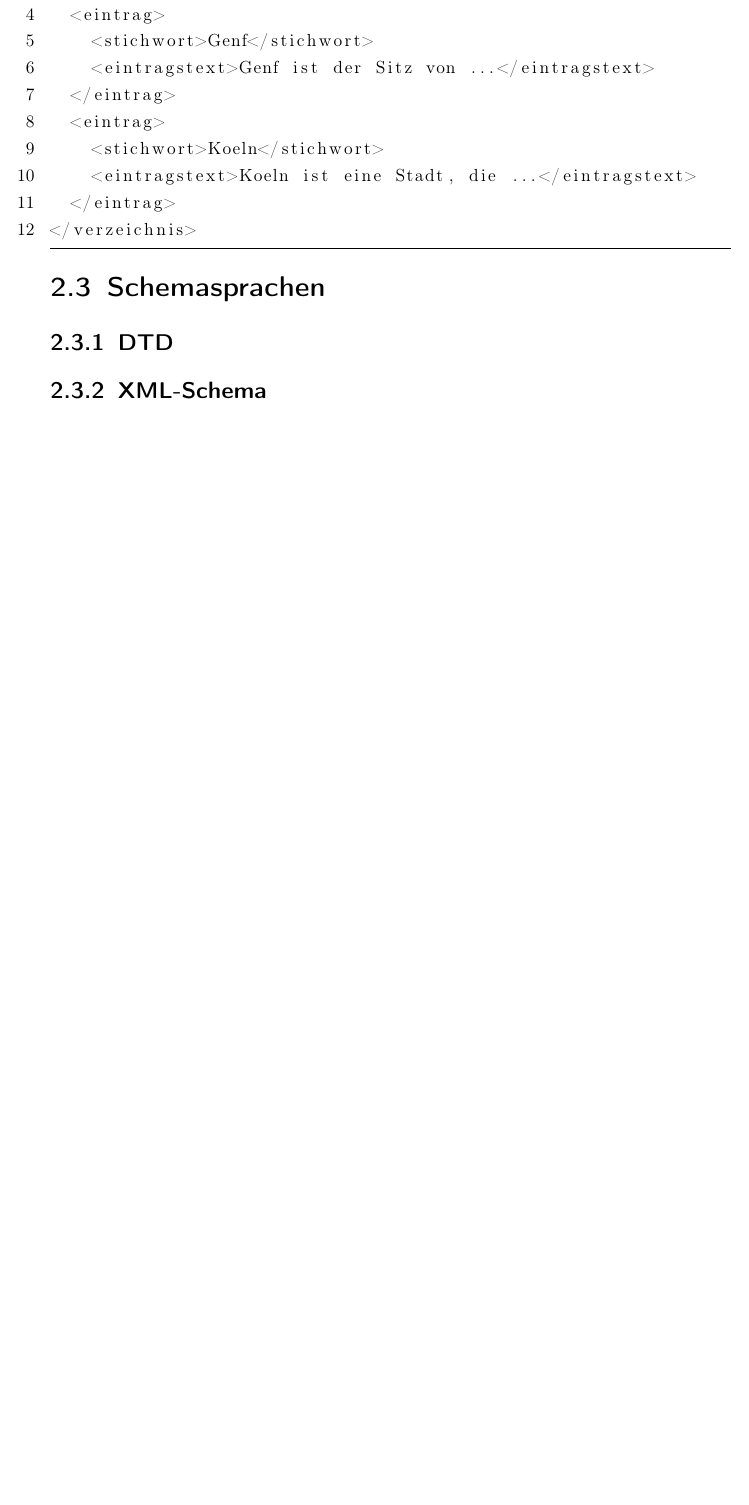
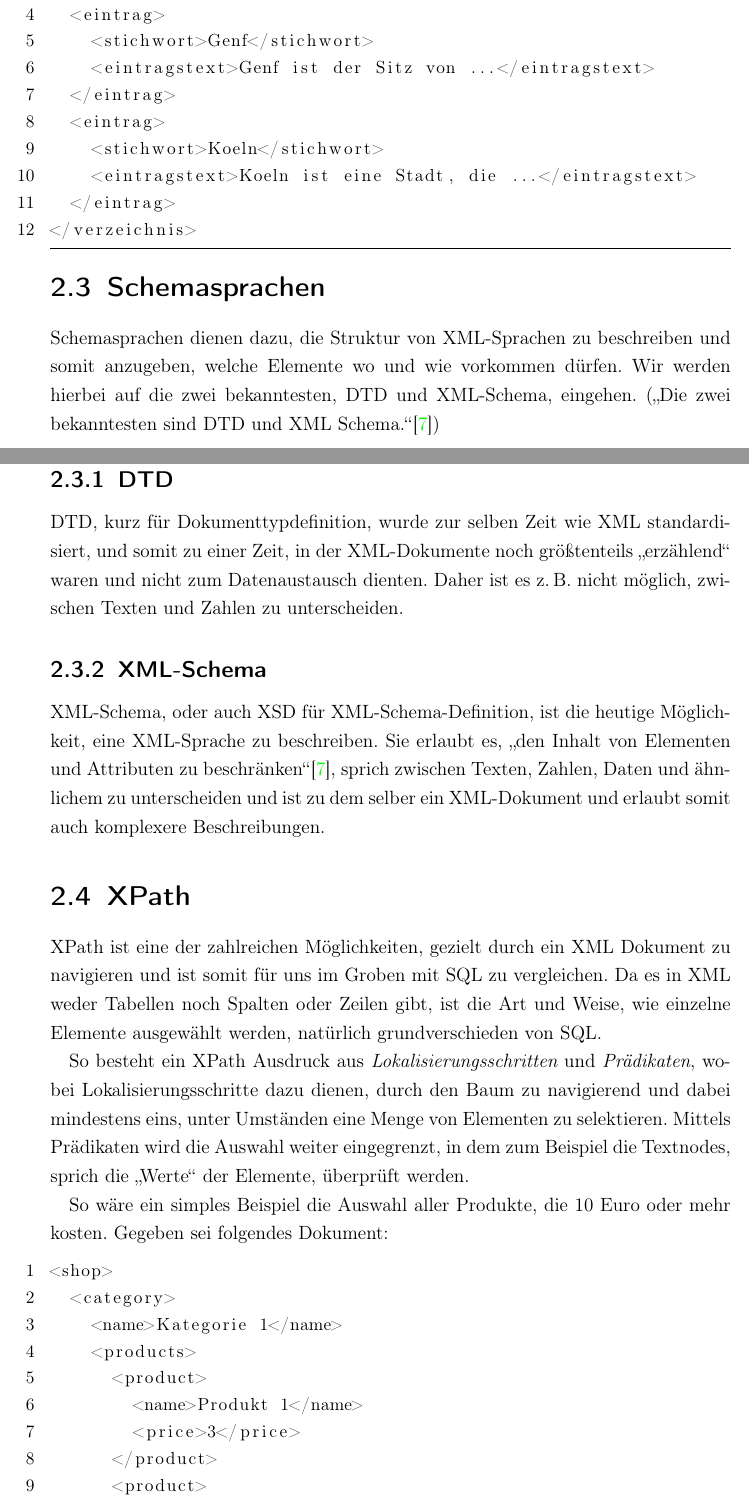
Before and after one commit to dominikh/facharbeit, a LaTeX document (index.tex, which reads code/examples/xpath.xml, xml.tex): part of page 5 of 10 before the commit and two parts of pages 5 and 6 of 13 after it, the two joined at a grey line, cut so that both start at the same text, the shorter picture padded with empty space. Compiled offline with pdfLaTeX; an older LaTeX class or package is replaced by its successor.

Commit message:
did a lot of work on our xml.tex and around

```diff
--- /dev/null
+++ b/code/examples/xpath.xml
@@ -0,0 +1,10 @@
+<shop>
+  <category>
+    <name>Kategorie 1</name>
+    <products>
+      <product>
+        <name>Produkt 1</name>
+        <price>3</price>
+      </product>
+      <product>
+        <name>Produkt 2</name>
@@ -0,0 +16 @@
+  <category>
--- a/xml.tex
+++ b/xml.tex
@@ -21,5 +21,50 @@ Festlegen geschieht, wird im spaeteren Verlauf dargestellt.
 \lstinputlisting{code/examples/xml.xml}
 
 \section{Schemasprachen}
+Schemasprachen dienen dazu, die Struktur von XML-Sprachen zu
+beschreiben und somit anzugeben, welche Elemente wo und wie vorkommen
+dürfen. Wir werden hierbei auf die zwei bekanntesten, DTD und XML-Schema, eingehen.
+(\enquote{Die zwei bekanntesten sind DTD und XML Schema.}\cite{wiki:de:xml})
 \subsection{DTD}
+DTD, kurz für Dokumenttypdefinition, wurde zur selben Zeit wie XML
+standardisiert, und somit zu einer Zeit, in der XML-Dokumente noch
+größtenteils "`erzählend"' waren und nicht zum Datenaustausch dienten.
+Daher ist es z.\,B. nicht möglich, zwischen Texten und Zahlen zu
+unterscheiden.
+
 \subsection{XML-Schema}
+XML-Schema, oder auch XSD für XML-Schema-Definition, ist die heutige
+Möglichkeit, eine XML-Sprache zu beschreiben. Sie erlaubt es,
+\enquote{den Inhalt von Elementen und Attributen zu
+  beschränken}\cite{wiki:de:xml}, sprich zwischen Texten, Zahlen,
+Daten und ähnlichem zu unterscheiden und ist zu dem selber ein
+XML-Dokument und erlaubt somit auch komplexere Beschreibungen.
+
+\section{XPath}\label{xpath}
+XPath ist eine der zahlreichen Möglichkeiten, gezielt durch ein XML
+Dokument zu navigieren und ist somit für uns im Groben mit SQL zu
+vergleichen. Da es in XML weder Tabellen noch Spalten oder Zeilen
+gibt, ist die Art und Weise, wie einzelne Elemente ausgewählt werden,
+natürlich grundverschieden von SQL.
+
+So besteht ein XPath Ausdruck aus {\em Lokalisierungsschritten} und
+{\em Prädikaten}, wobei Lokalisierungsschritte dazu dienen, durch den
+Baum zu navigierend und dabei mindestens eins, unter Umständen eine
+Menge von Elementen zu selektieren. Mittels Prädikaten wird die
+Auswahl weiter eingegrenzt, in dem zum Beispiel die Textnodes, sprich
+die "`Werte"' der Elemente, überprüft werden.
+
+So wäre ein simples Beispiel die Auswahl aller Produkte, die 10 Euro
+oder mehr kosten. Gegeben sei folgendes Dokument:
+
+\lstset{
+  language=XML,
+  numbers=left,
+  stringstyle=\ttfamily,
+  frame=box,
+  rulesepcolor=\color{grey},
+  basicstyle=\small,
+  caption=
+}
+
+\lstinputlisting{code/examples/xpath.xml}
```
Also changed, not shown: images/dom.png (added), code/examples/xpath.xml (14 more changed lines), xml.tex (77 more changed lines).
